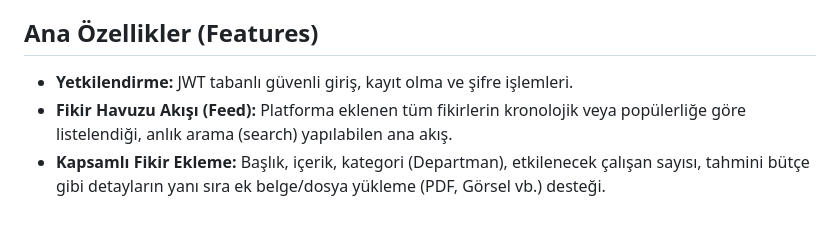
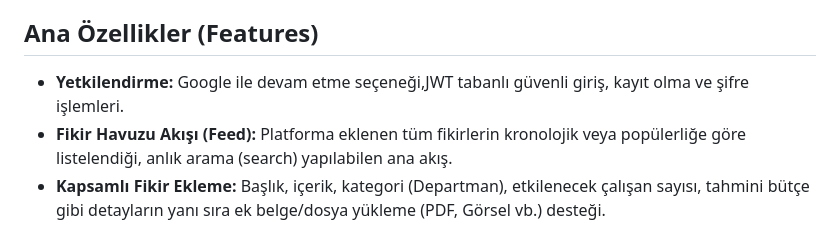
Before and after one commit to enes1517/TRtek-Ideapool, a Markdown page: README.md, the part around the change. Rendered like a GitHub page.

```diff
--- a/README.md
+++ b/README.md
@@ -41,7 +41,7 @@ Proje birbirinden bağımsız ancak tam entegre çalışan iki ana bölümden ve
 
 ## Ana Özellikler (Features)
 
-* **Yetkilendirme:** JWT tabanlı güvenli giriş, kayıt olma ve şifre işlemleri.
+* **Yetkilendirme:** Google ile devam etme seçeneği,JWT tabanlı güvenli giriş, kayıt olma ve şifre işlemleri.
 * **Fikir Havuzu Akışı (Feed):** Platforma eklenen tüm fikirlerin kronolojik veya popülerliğe göre listelendiği, anlık arama (search) yapılabilen ana akış.
 * **Kapsamlı Fikir Ekleme:** Başlık, içerik, kategori (Departman), etkilenecek çalışan sayısı, tahmini bütçe gibi detayların yanı sıra ek belge/dosya yükleme (PDF, Görsel vb.) desteği.
 * **Etkileşim (Oylama & Yorum):** Herhangi bir fikri Yukarı (Upvote) veya Aşağı (Downvote) oylama, fikirler hakkında yorum yazarak tartışmalara katılma.
```
